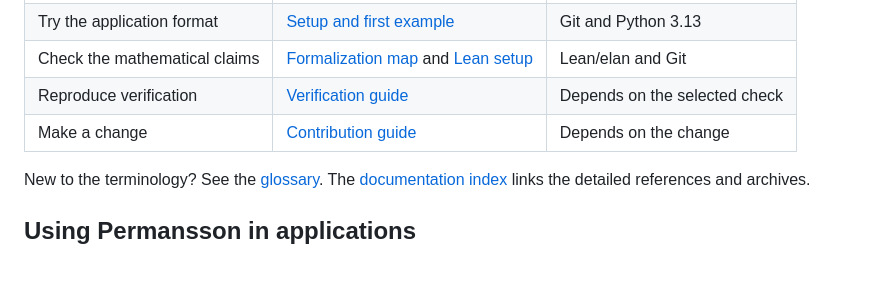
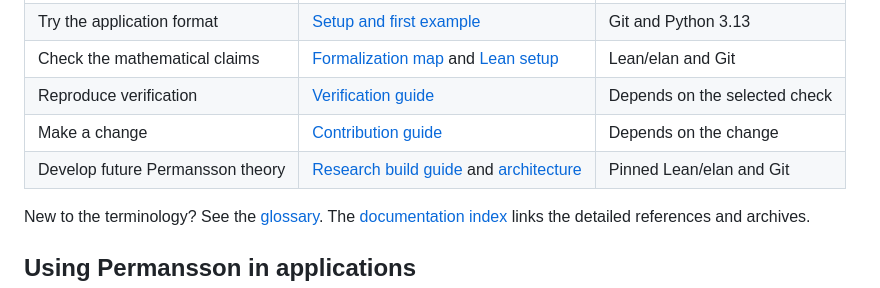
Before and after one commit to HMarcusWH/PermanssonLean, a Markdown page: README.md, the part around the change. Drawn GitHub-style; blank space fills up the shorter version.

Commit message:
docs: expose research library setup from repository home

```diff
--- a/README.md
+++ b/README.md
@@ -17,6 +17,7 @@ automatic regime-discovery, prediction, or causal-estimation service.
 | Check the mathematical claims | [Formalization map](docs/FORMALIZATION_MAP.md#source-to-lean-theorem-and-definition-ledger) and [Lean setup](docs/GETTING_STARTED.md#build-the-lean-proofs) | Lean/elan and Git |
 | Reproduce verification | [Verification guide](verification/README.md) | Depends on the selected check |
 | Make a change | [Contribution guide](CONTRIBUTING.md) | Depends on the change |
+| Develop future Permansson theory | [Research build guide](docs/RESEARCH_BUILD.md) and [architecture](docs/PERMANSSON_RESEARCH_ARCHITECTURE.md) | Pinned Lean/elan and Git |
 
 New to the terminology? See the [glossary](docs/GLOSSARY.md).
 The [documentation index](docs/README.md) links the detailed references and archives.
```
